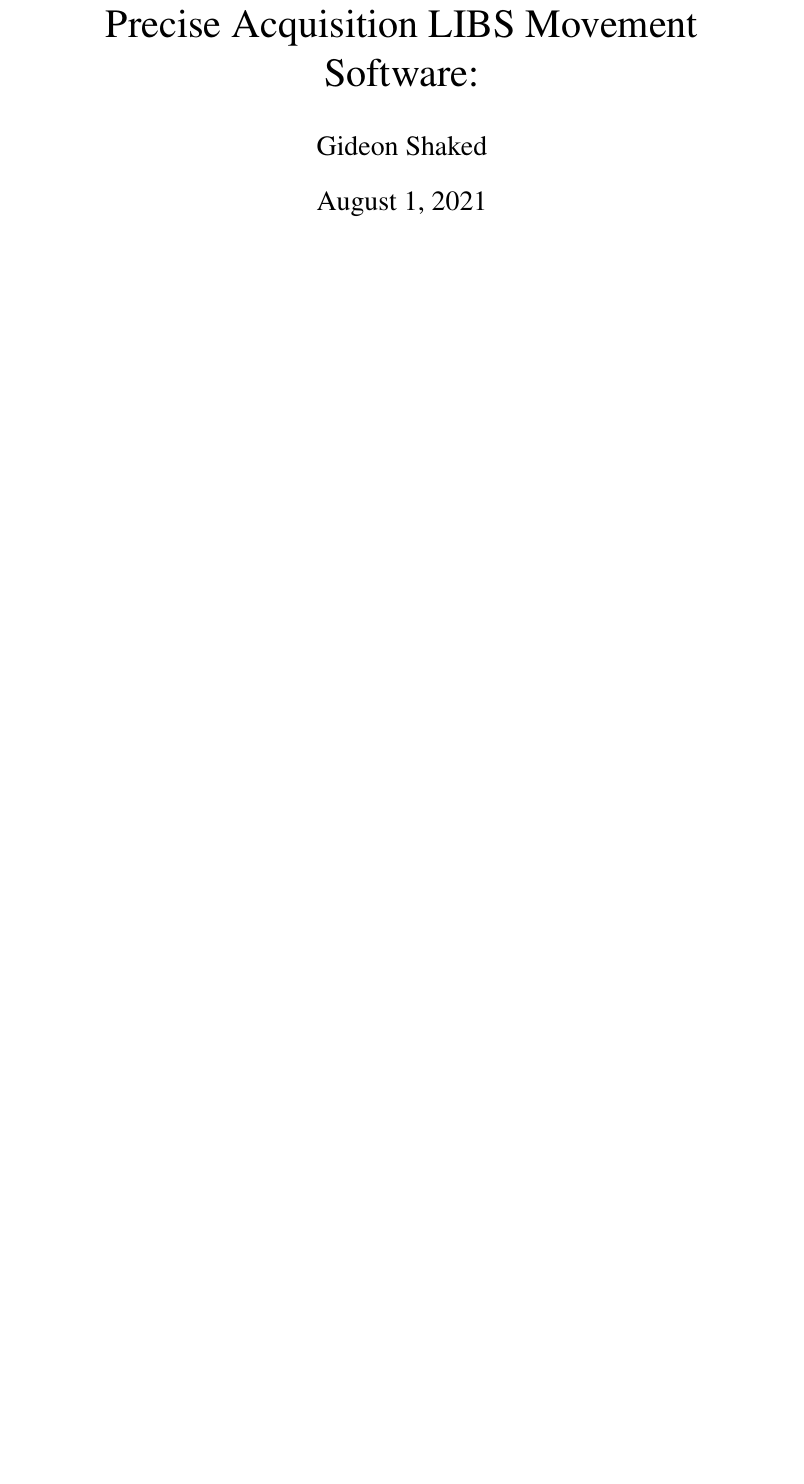
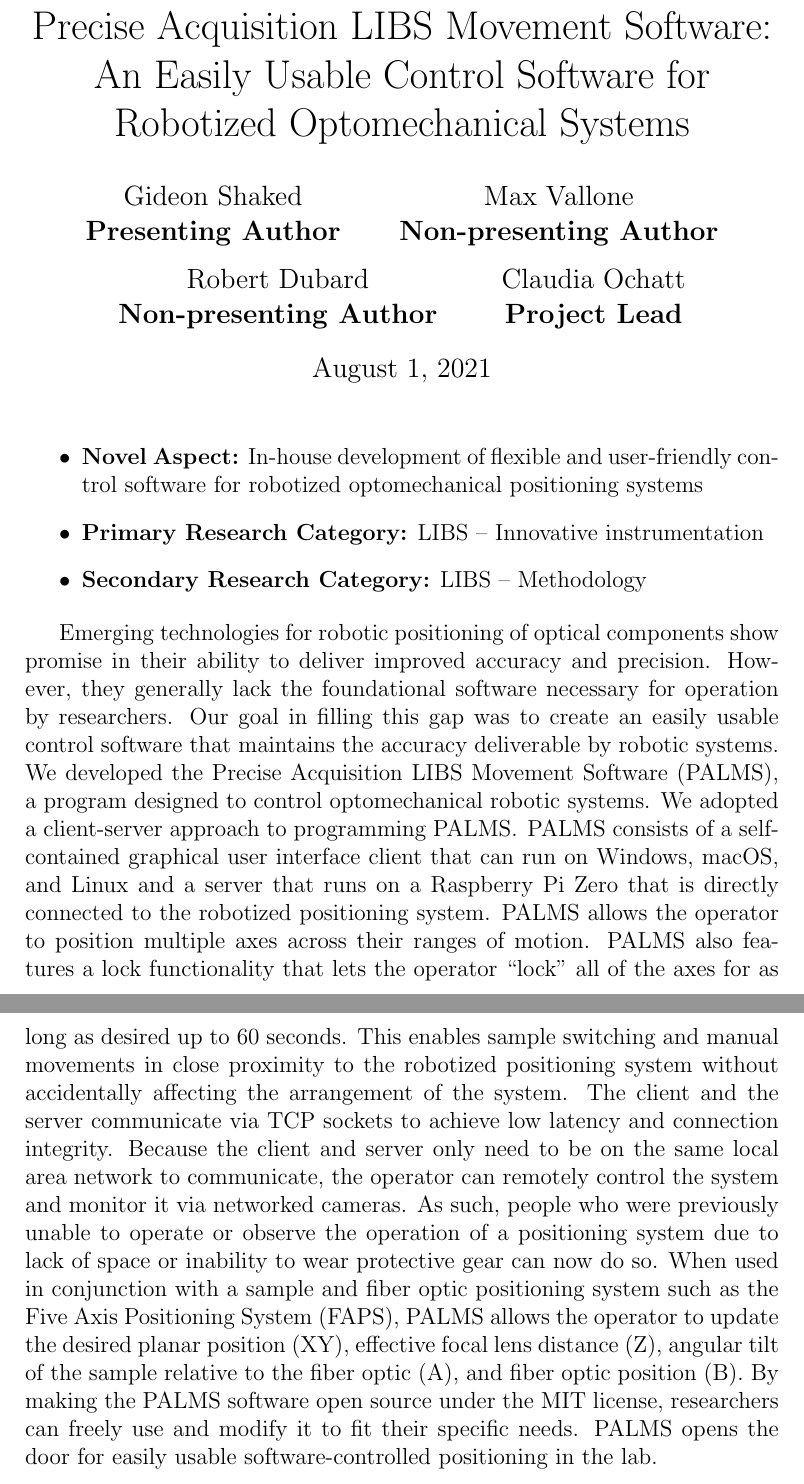
Before and after one commit to palms-project/reports, a LaTeX document (facss-scix-2021/abstract.tex): part of the page before the commit and two parts of pages 1 and 2 of 2 after it, the two joined at a grey line, cut so that both start at the same text, the shorter picture padded with empty space. Compiled offline with pdfLaTeX.

Commit message:
Add scix abstract text

```diff
--- a/facss-scix-2021/abstract.tex
+++ b/facss-scix-2021/abstract.tex
@@ -1,11 +1,59 @@
 \documentclass[12pt]{article}
 
-\title{Precise Acquisition LIBS Movement Software:} % TODO: title
-\author{Gideon Shaked}
+\title{Precise Acquisition LIBS Movement Software: An Easily Usable Control Software for Robotized Optomechanical Systems}
+\author{
+    Gideon Shaked \\ \textbf{Presenting Author} \and
+    Max Vallone \\ \textbf{Non-presenting Author} \and
+    Robert Dubard \\ \textbf{Non-presenting Author} \and
+    Claudia Ochatt \\ \textbf{Project Lead}
+}
 \date{\today}
 
-\usepackage{mathptmx}
+\usepackage{csquotes}
 
 \begin{document}
     \maketitle
+
+    \begin{itemize}
+        \item \textbf{Novel Aspect:} In-house development of flexible and user-friendly control software for robotized optomechanical positioning systems
+        \item \textbf{Primary Research Category:} LIBS -- Innovative instrumentation
+        \item \textbf{Secondary Research Category:} LIBS -- Methodology
+    \end{itemize}
+
+    Emerging technologies for robotic positioning of optical components show promise in their ability to deliver improved accuracy and precision.
+    However,
+    they generally lack the foundational software necessary for operation by researchers.
+    Our goal in filling this gap was to
+    create an easily usable control software that maintains the accuracy deliverable by robotic systems.
+    We developed the Precise Acquisition LIBS Movement Software (PALMS),
+    a program designed to control optomechanical robotic systems.
+    We adopted a client-server approach to programming PALMS\@.
+    PALMS consists of a self-contained graphical user interface client that can run on
+    Windows,
+    macOS,
+    and Linux
+    and a server that runs on a Raspberry Pi Zero
+    that is directly connected to the robotized positioning system.
+    PALMS allows the operator to position multiple axes across their ranges of motion.
+    PALMS also features a lock functionality that lets the operator \enquote{lock} all of the axes for as long as desired up to 60 seconds.
+    This enables sample switching
+    and manual movements
+    in close proximity to the robotized positioning system
+    without accidentally affecting the arrangement of the system.
+    The client and the server communicate via TCP sockets to achieve low latency and connection integrity.
+    Because the client and server only need to be on the same local area network to communicate,
+    the operator can remotely control the system and monitor it via networked cameras.
+    As such, people who were previously unable to operate or observe the operation of a positioning system
+    due to lack of space or inability to wear protective gear
+    can now do so.
+    When used in conjunction with a sample and fiber optic positioning system
+    such as the Five Axis Positioning System (FAPS),
+    PALMS allows the operator to update the desired planar position (XY),
+    effective focal lens distance (Z),
+    angular tilt of the sample relative to the fiber optic (A),
+    and fiber optic position (B).
+    By making the PALMS software open source under the MIT license,
+    researchers can freely use and modify it to fit their specific needs.
+    PALMS opens the door for easily usable software-controlled positioning in the lab.
+
 \end{document}
```
